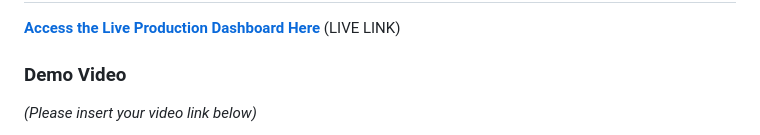
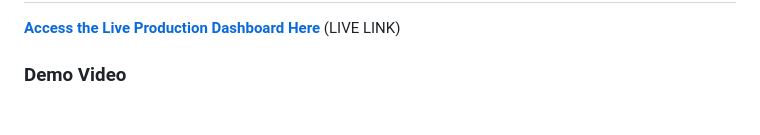
Before and after one commit to amansingh4012/Tech-Pulse, a Markdown page: README.md, the part around one of its changes. Drawn GitHub-style.

Commit message:
Update demo video link in README
Updated demo video link in README.

```diff
--- a/README.md
+++ b/README.md
@@ -21,5 +21,4 @@
 [**Access the Live Production Dashboard Here**](https://tech-pulse-46y8.onrender.com/) (LIVE LINK)
 
 ### Demo Video
-*(Please insert your video link below)*
 
```
Also changed, not shown: other parts of README.md (+2 -1 lines).
